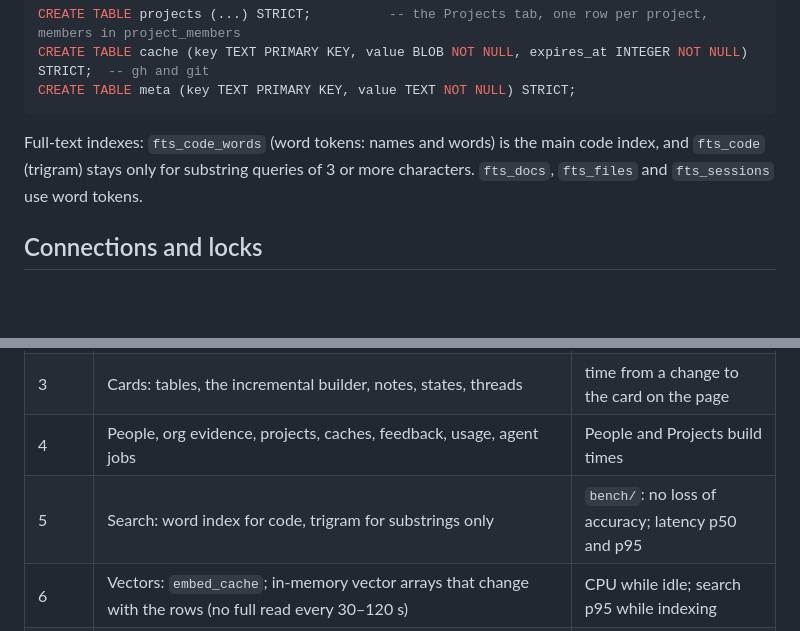
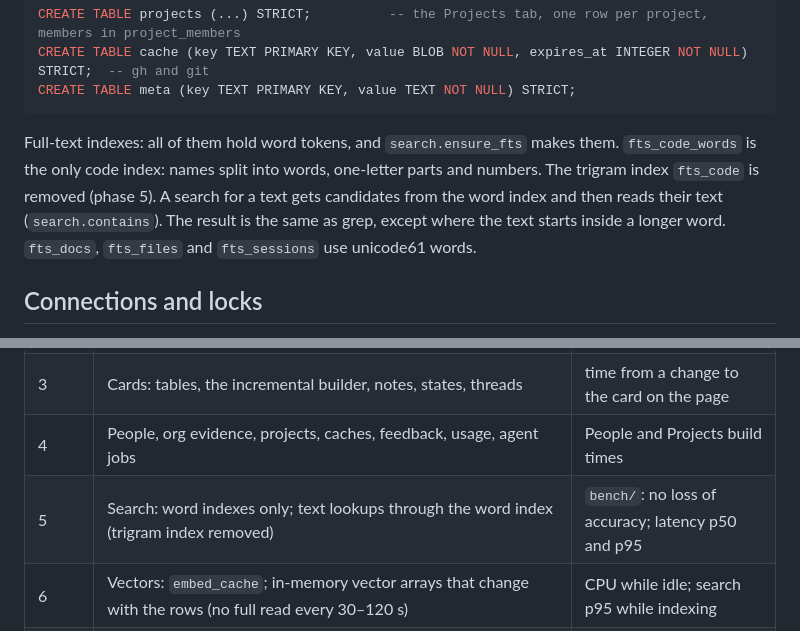
Before and after one commit to TedHaley/pensieve, a Markdown page: docs/design/storage.md, 2 parts joined by grey strips. GitHub-like rendering; blank space fills up the shorter version.

````diff
--- a/docs/design/storage.md
+++ b/docs/design/storage.md
@@ -334,8 +334,11 @@ CREATE TABLE cache (key TEXT PRIMARY KEY, value BLOB NOT NULL, expires_at INTEGE
 CREATE TABLE meta (key TEXT PRIMARY KEY, value TEXT NOT NULL) STRICT;
 ```
 
-Full-text indexes: `fts_code_words` (word tokens: names and words) is the main code index, and `fts_code` (trigram)
-stays only for substring queries of 3 or more characters. `fts_docs`, `fts_files` and `fts_sessions` use word tokens.
+Full-text indexes: all of them hold word tokens, and `search.ensure_fts` makes them. `fts_code_words` is the only code
+index: names split into words, one-letter parts and numbers. The trigram index `fts_code` is removed (phase 5). A
+search for a text gets candidates from the word index and then reads their text (`search.contains`). The result is
+the same as grep, except where the text starts inside a longer word. `fts_docs`, `fts_files` and `fts_sessions` use
+unicode61 words.
 
 ## Connections and locks
 
@@ -373,7 +376,7 @@ Each phase is one or more commits on the branch `storage-v2`, with its own measu
 | 2 | Documents: connections write `documents`; the indexer chunks documents from the table; search ids `doc:<id>` | 30-day scan and re-sync times at 10k and 100k documents |
 | 3 | Cards: tables, the incremental builder, notes, states, threads | time from a change to the card on the page |
 | 4 | People, org evidence, projects, caches, feedback, usage, agent jobs | People and Projects build times |
-| 5 | Search: word index for code, trigram for substrings only | `bench/`: no loss of accuracy; latency p50 and p95 |
+| 5 | Search: word indexes only; text lookups through the word index (trigram index removed) | `bench/`: no loss of accuracy; latency p50 and p95 |
 | 6 | Vectors: `embed_cache`; in-memory vector arrays that change with the rows (no full read every 30–120 s) | CPU while idle; search p95 while indexing |
 | 7 | Cutover to v2 and removal of v1 code and files | a first start on a copy of real data |
 
````
Also changed, not shown: bench/STRATEGIES.md (+35 -0 lines).
